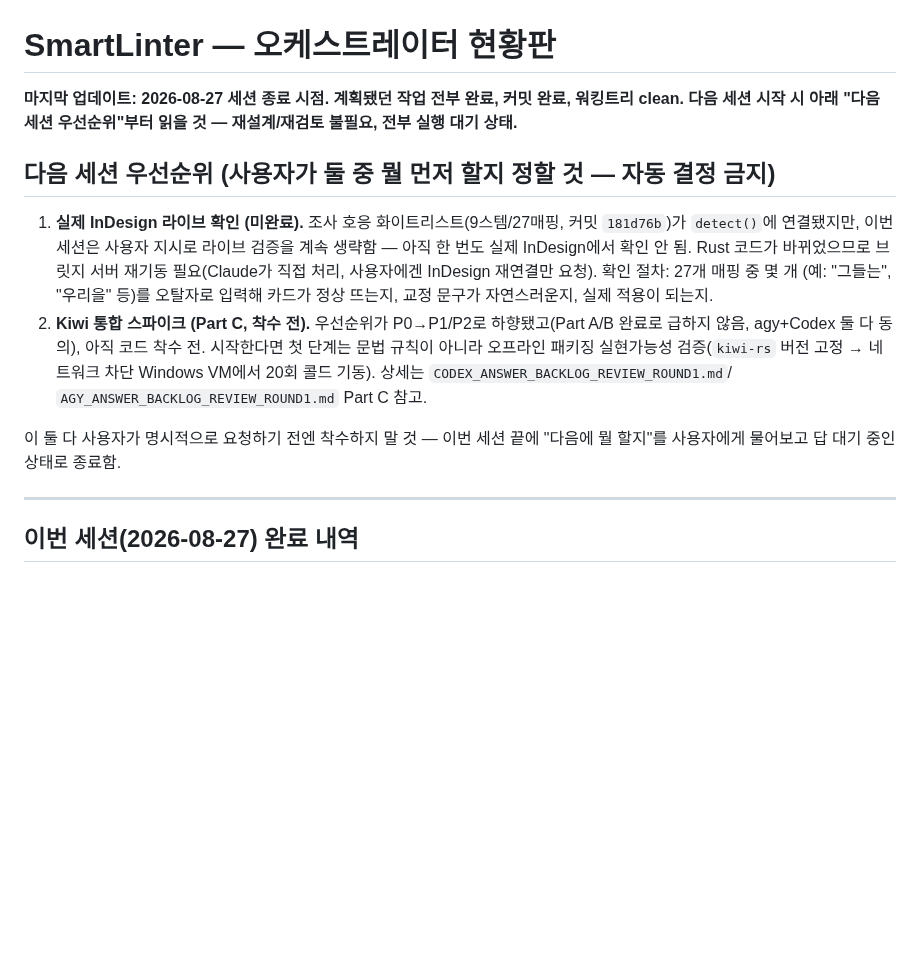
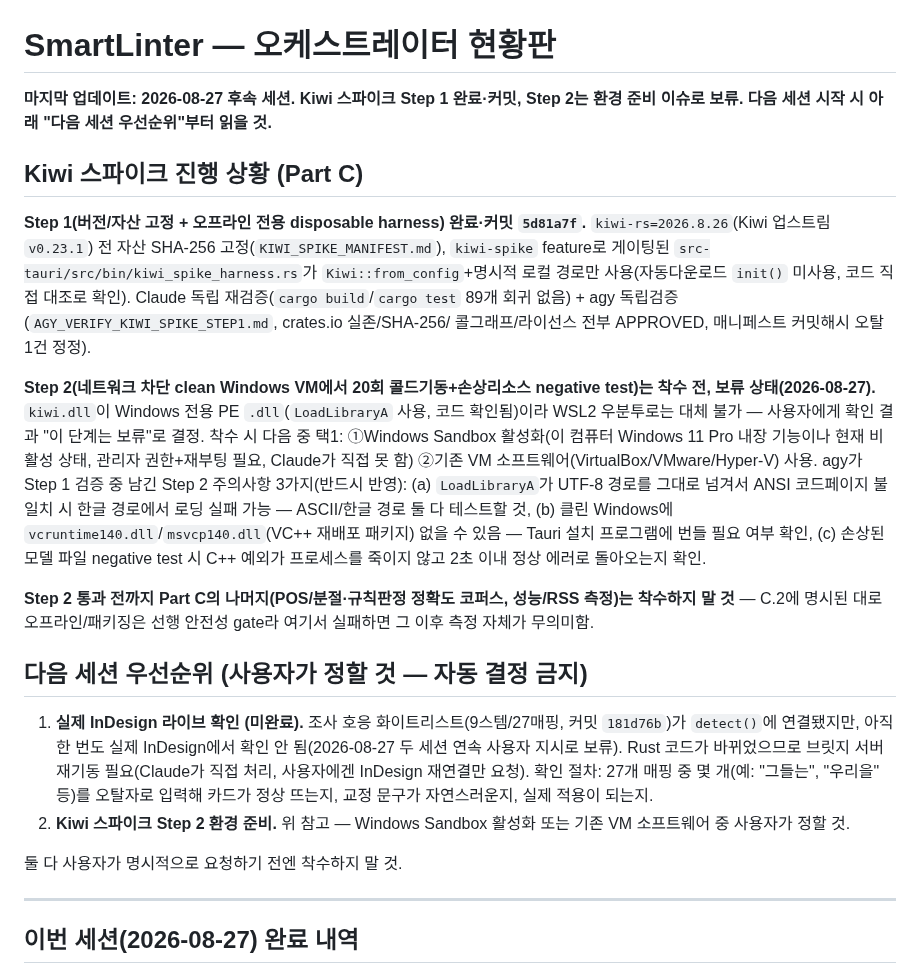
Before and after one commit to gulpe315/smartLinter, a Markdown page: ORCHESTRATOR_STATUS.md, the part around the change. Rendered like a GitHub page; blank space fills up the shorter version.

Commit message:
Update handoff: Kiwi spike Step 1 done, Step 2 blocked on clean-VM env
Records Step 1 completion (commit 5d81a7f) and why WSL2 can't substitute
for Step 2's clean Windows VM (kiwi.dll is a Windows-only PE library
loaded via LoadLibraryA). Carries forward agy's three Step 2 caveats
(non-ASCII LoadLibraryA paths, VC++ redistributable dependency, negative
test exception safety) so they aren't re-derived next session.

Co-Authored-By: Claude Sonnet 5 <noreply@anthropic.com>

```diff
--- a/ORCHESTRATOR_STATUS.md
+++ b/ORCHESTRATOR_STATUS.md
@@ -1,27 +1,52 @@
 # SmartLinter — 오케스트레이터 현황판
 
-**마지막 업데이트: 2026-08-27 세션 종료 시점. 계획됐던 작업 전부 완료,
-커밋 완료, 워킹트리 clean. 다음 세션 시작 시 아래 "다음 세션 우선순위"부터
-읽을 것 — 재설계/재검토 불필요, 전부 실행 대기 상태.**
+**마지막 업데이트: 2026-08-27 후속 세션. Kiwi 스파이크 Step 1 완료·커밋,
+Step 2는 환경 준비 이슈로 보류. 다음 세션 시작 시 아래 "다음 세션
+우선순위"부터 읽을 것.**
 
-## 다음 세션 우선순위 (사용자가 둘 중 뭘 먼저 할지 정할 것 — 자동 결정 금지)
+## Kiwi 스파이크 진행 상황 (Part C)
+
+**Step 1(버전/자산 고정 + 오프라인 전용 disposable harness) 완료·커밋
+`5d81a7f`.** `kiwi-rs=2026.8.26`(Kiwi 업스트림 `v0.23.1`) 전 자산
+SHA-256 고정(`KIWI_SPIKE_MANIFEST.md`), `kiwi-spike` feature로 게이팅된
+`src-tauri/src/bin/kiwi_spike_harness.rs`가 `Kiwi::from_config`+명시적
+로컬 경로만 사용(자동다운로드 `init()` 미사용, 코드 직접 대조로 확인).
+Claude 독립 재검증(`cargo build`/`cargo test` 89개 회귀 없음) + agy
+독립검증(`AGY_VERIFY_KIWI_SPIKE_STEP1.md`, crates.io 실존/SHA-256/
+콜그래프/라이선스 전부 APPROVED, 매니페스트 커밋해시 오탈 1건 정정).
+
+**Step 2(네트워크 차단 clean Windows VM에서 20회 콜드기동+손상리소스
+negative test)는 착수 전, 보류 상태(2026-08-27).** `kiwi.dll`이
+Windows 전용 PE `.dll`(`LoadLibraryA` 사용, 코드 확인됨)이라 WSL2
+우분투로는 대체 불가 — 사용자에게 확인 결과 "이 단계는 보류"로 결정.
+착수 시 다음 중 택1: ①Windows Sandbox 활성화(이 컴퓨터 Windows 11 Pro
+내장 기능이나 현재 비활성 상태, 관리자 권한+재부팅 필요, Claude가 직접
+못 함) ②기존 VM 소프트웨어(VirtualBox/VMware/Hyper-V) 사용. agy가 Step 1
+검증 중 남긴 Step 2 주의사항 3가지(반드시 반영): (a) `LoadLibraryA`가
+UTF-8 경로를 그대로 넘겨서 ANSI 코드페이지 불일치 시 한글 경로에서 로딩
+실패 가능 — ASCII/한글 경로 둘 다 테스트할 것, (b) 클린 Windows에
+`vcruntime140.dll`/`msvcp140.dll`(VC++ 재배포 패키지) 없을 수 있음 —
+Tauri 설치 프로그램에 번들 필요 여부 확인, (c) 손상된 모델 파일 negative
+test 시 C++ 예외가 프로세스를 죽이지 않고 2초 이내 정상 에러로 돌아오는지
+확인.
+
+**Step 2 통과 전까지 Part C의 나머지(POS/분절·규칙판정 정확도 코퍼스,
+성능/RSS 측정)는 착수하지 말 것** — C.2에 명시된 대로 오프라인/패키징은
+선행 안전성 gate라 여기서 실패하면 그 이후 측정 자체가 무의미함.
+
+## 다음 세션 우선순위 (사용자가 정할 것 — 자동 결정 금지)
 
 1. **실제 InDesign 라이브 확인 (미완료).** 조사 호응 화이트리스트(9스템/27매핑,
-   커밋 `181d76b`)가 `detect()`에 연결됐지만, 이번 세션은 사용자 지시로
-   라이브 검증을 계속 생략함 — 아직 한 번도 실제 InDesign에서 확인 안 됨.
-   Rust 코드가 바뀌었으므로 브릿지 서버 재기동 필요(Claude가 직접 처리,
-   사용자에겐 InDesign 재연결만 요청). 확인 절차: 27개 매핑 중 몇 개
-   (예: "그들는", "우리을" 등)를 오탈자로 입력해 카드가 정상 뜨는지,
-   교정 문구가 자연스러운지, 실제 적용이 되는지.
-2. **Kiwi 통합 스파이크 (Part C, 착수 전).** 우선순위가 P0→P1/P2로
-   하향됐고(Part A/B 완료로 급하지 않음, agy+Codex 둘 다 동의), 아직 코드
-   착수 전. 시작한다면 첫 단계는 문법 규칙이 아니라 오프라인 패키징
-   실현가능성 검증(`kiwi-rs` 버전 고정 → 네트워크 차단 Windows VM에서
-   20회 콜드 기동). 상세는 `CODEX_ANSWER_BACKLOG_REVIEW_ROUND1.md`/
-   `AGY_ANSWER_BACKLOG_REVIEW_ROUND1.md` Part C 참고.
+   커밋 `181d76b`)가 `detect()`에 연결됐지만, 아직 한 번도 실제 InDesign에서
+   확인 안 됨(2026-08-27 두 세션 연속 사용자 지시로 보류). Rust 코드가
+   바뀌었으므로 브릿지 서버 재기동 필요(Claude가 직접 처리, 사용자에겐
+   InDesign 재연결만 요청). 확인 절차: 27개 매핑 중 몇 개(예: "그들는",
+   "우리을" 등)를 오탈자로 입력해 카드가 정상 뜨는지, 교정 문구가
+   자연스러운지, 실제 적용이 되는지.
+2. **Kiwi 스파이크 Step 2 환경 준비.** 위 참고 — Windows Sandbox 활성화
+   또는 기존 VM 소프트웨어 중 사용자가 정할 것.
 
-이 둘 다 사용자가 명시적으로 요청하기 전엔 착수하지 말 것 — 이번 세션
-끝에 "다음에 뭘 할지"를 사용자에게 물어보고 답 대기 중인 상태로 종료함.
+둘 다 사용자가 명시적으로 요청하기 전엔 착수하지 말 것.
 
 ---
 
```
